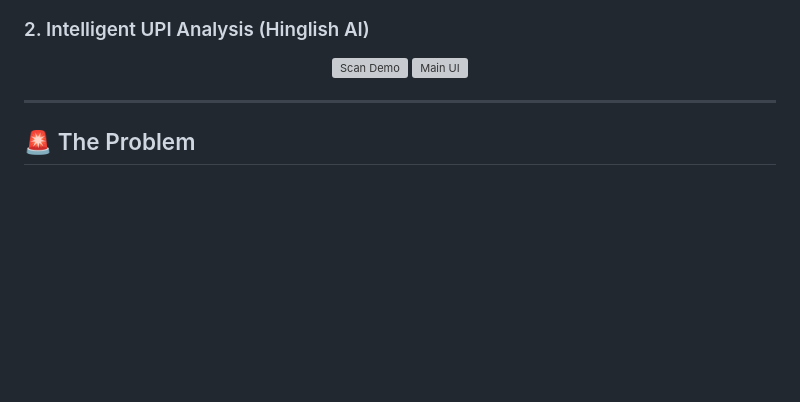
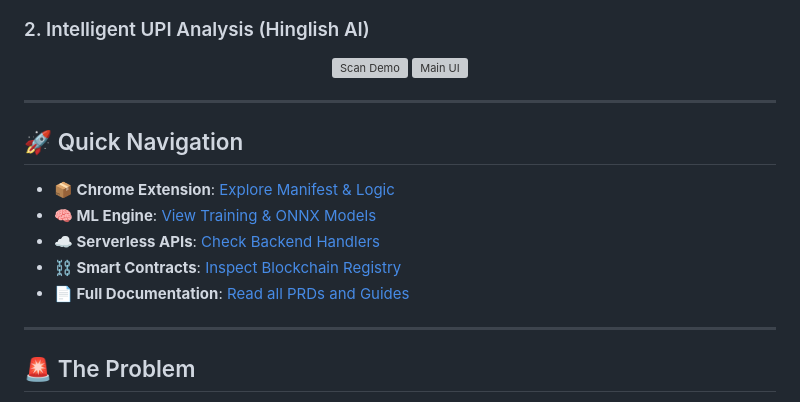
Before and after one commit to rangeshsha-Rookie/Ramsethi_Rangesh_Javris-2.0, a Markdown page: README.md, the part around the change. Rendered like a GitHub page; blank space fills up the shorter version; grey boxes are pictures that could not be loaded.

Commit message:
docs: add Quick Navigation links for better judge accessibility

```diff
--- a/README.md
+++ b/README.md
@@ -21,6 +21,15 @@
   <img src="assets/scan_demo.png" alt="Scan Demo" width="45%" style="border-radius: 8px; margin-right: 2%;"/>
   <img src="assets/main_ui.png" alt="Main UI" width="45%" style="border-radius: 8px;"/>
 </div>
+
+---
+
+## 🚀 Quick Navigation
+*   **📦 Chrome Extension**: [Explore Manifest & Logic](./extension/)
+*   **🧠 ML Engine**: [View Training & ONNX Models](./ml-engine/)
+*   **☁️ Serverless APIs**: [Check Backend Handlers](./api/)
+*   **⛓️ Smart Contracts**: [Inspect Blockchain Registry](./blockchain/contracts/FraudRegistry.sol)
+*   **📄 Full Documentation**: [Read all PRDs and Guides](./docs/)
 
 ---
 
```
